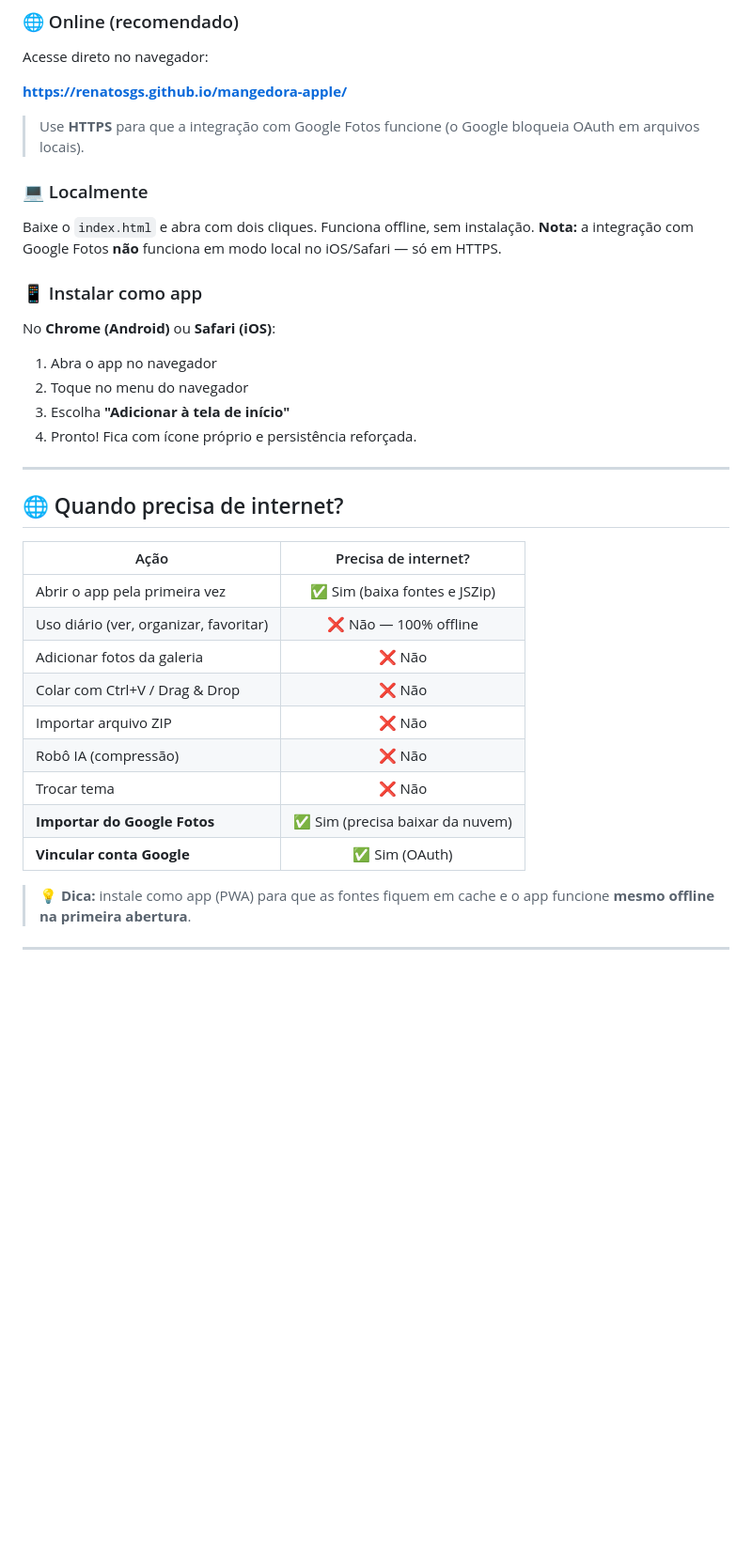
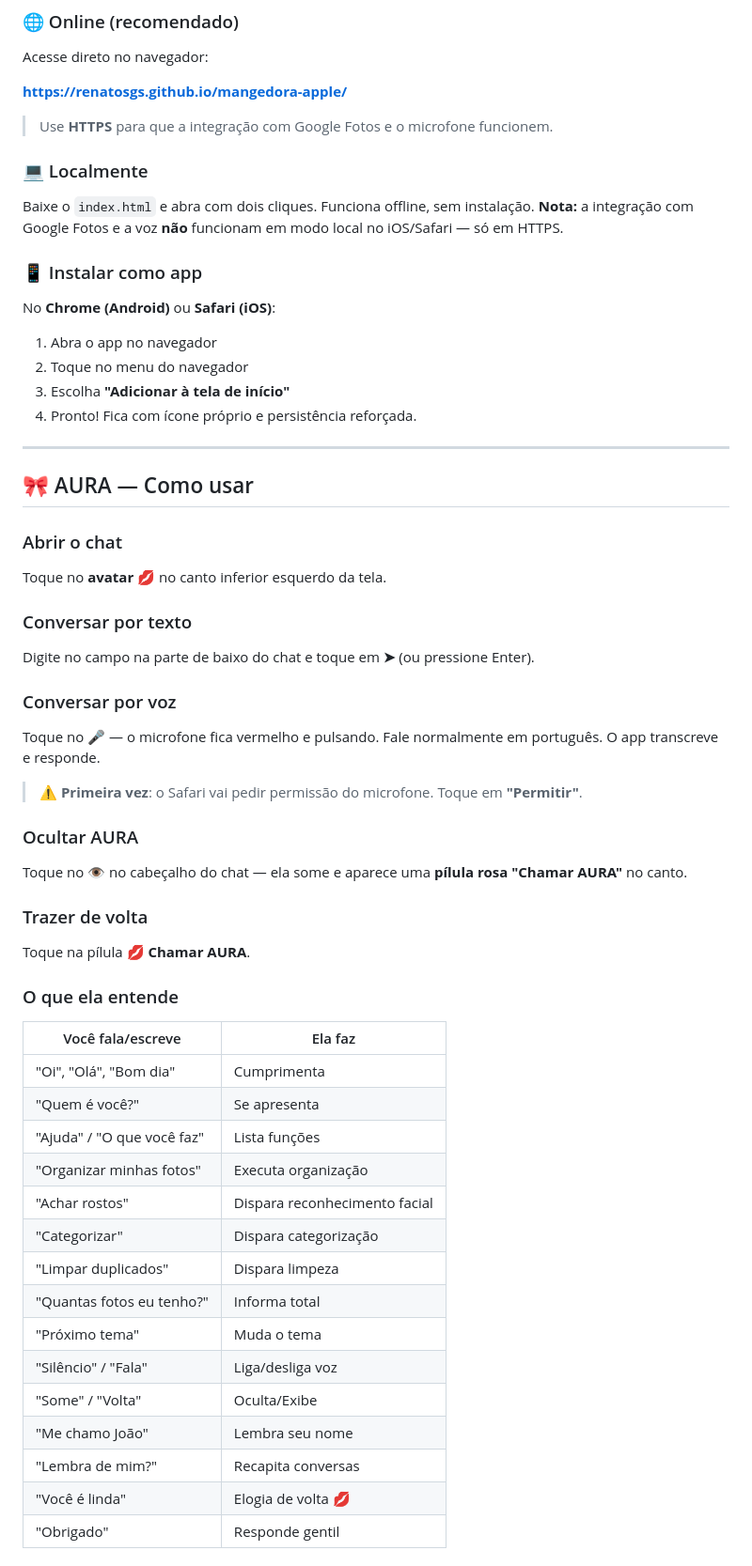
Before and after one commit to renatosgs/mangedora-apple, a Markdown page: README.md, the part around one of its changes. Shown at 94% size. Drawn GitHub-style; blank space fills up the shorter version.

Commit message:
Revise README with new features and updates
Updated features and descriptions for AURA and BOT PLUS. Enhanced privacy and security information.

```diff
--- a/README.md
+++ b/README.md
@@ -82,11 +107,11 @@ Acesse direto no navegador:
 
 **https://renatosgs.github.io/mangedora-apple/**
 
-> Use **HTTPS** para que a integração com Google Fotos funcione (o Google bloqueia OAuth em arquivos locais).
+> Use **HTTPS** para que a integração com Google Fotos e o microfone funcionem.
 
 ### 💻 Localmente
 
-Baixe o `index.html` e abra com dois cliques. Funciona offline, sem instalação. **Nota:** a integração com Google Fotos **não** funciona em modo local no iOS/Safari — só em HTTPS.
+Baixe o `index.html` e abra com dois cliques. Funciona offline, sem instalação. **Nota:** a integração com Google Fotos e a voz **não** funcionam em modo local no iOS/Safari — só em HTTPS.
 
 ### 📱 Instalar como app
 
@@ -98,18 +123,47 @@ No **Chrome (Android)** ou **Safari (iOS)**:
 
 ---
 
-## 🌐 Quando precisa de internet?
+## 🎀 AURA — Como usar
 
-| Ação | Precisa de internet? |
-|---|:---:|
-| Abrir o app pela primeira vez | ✅ Sim (baixa fontes e JSZip) |
-| Uso diário (ver, organizar, favoritar) | ❌ Não — 100% offline |
-| Adicionar fotos da galeria | ❌ Não |
-| Colar com Ctrl+V / Drag & Drop | ❌ Não |
-| Importar arquivo ZIP | ❌ Não |
-| Robô IA (compressão) | ❌ Não |
-| Trocar tema | ❌ Não |
-| **Importar do Google Fotos** | ✅ Sim (precisa baixar da nuvem) |
-| **Vincular conta Google** | ✅ Sim (OAuth) |
+### Abrir o chat
 
-> 💡 **Dica:** instale como app (PWA) para que as fontes fiquem em cache e o app funcione **mesmo offline na primeira abertura**.
+Toque no **avatar 💋** no canto inferior esquerdo da tela.
+
+### Conversar por texto
+
+Digite no campo na parte de baixo do chat e toque em **➤** (ou pressione Enter).
+
+### Conversar por voz
+
+Toque no **🎤** — o microfone fica vermelho e pulsando. Fale normalmente em português. O app transcreve e responde.
+
+> ⚠️ **Primeira vez**: o Safari vai pedir permissão do microfone. Toque em **"Permitir"**.
+
+### Ocultar AURA
+
+Toque no **👁** no cabeçalho do chat — ela some e aparece uma **pílula rosa "Chamar AURA"** no canto.
+
+### Trazer de volta
+
+Toque na pílula **💋 Chamar AURA**.
+
+### O que ela entende
+
+| Você fala/escreve | Ela faz |
+|---|---|
+| "Oi", "Olá", "Bom dia" | Cumprimenta |
+| "Quem é você?" | Se apresenta |
+| "Ajuda" / "O que você faz" | Lista funções |
+| "Organizar minhas fotos" | Executa organização |
+| "Achar rostos" | Dispara reconhecimento facial |
+| "Categorizar" | Dispara categorização |
+| "Limpar duplicados" | Dispara limpeza |
+| "Quantas fotos eu tenho?" | Informa total |
+| "Próximo tema" | Muda o tema |
+| "Silêncio" / "Fala" | Liga/desliga voz |
+| "Some" / "Volta" | Oculta/Exibe |
+| "Me chamo João" | Lembra seu nome |
+| "Lembra de mim?" | Recapita conversas |
+| "Você é linda" | Elogia de volta 💋 |
+| "Obrigado" | Responde gentil |
+
```
Also changed, not shown: other parts of README.md (+114 -12 lines).
